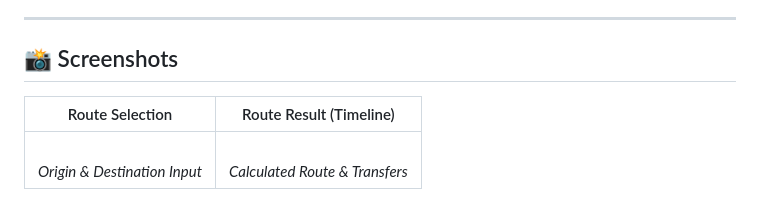
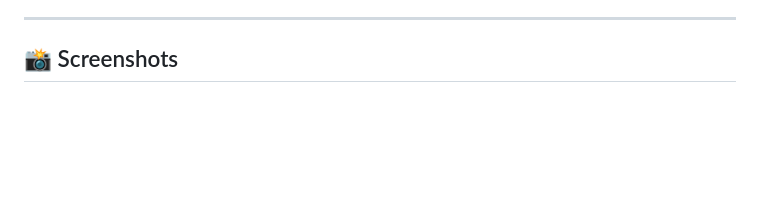
Before and after one commit to thopatomphong/bkk-transit-route, a Markdown page: README.md, the part around one of its changes. GitHub-like rendering; blank space fills up the shorter version.

Commit message:
Update screenshot display format in README
Removed table format for screenshots and added centered image display.

```diff
--- a/README.md
+++ b/README.md
@@ -21,7 +21,5 @@ The problem statement required an application to find routes from Station A to S
 
 ## 📸 Screenshots
 
-| Route Selection | Route Result (Timeline) |
-|:---:|:---:|
-| <br> *Origin & Destination Input* | <br> *Calculated Route & Transfers* |
+<div align="center">
 
```
Also changed, not shown: other parts of README.md (+2 -1 lines).
